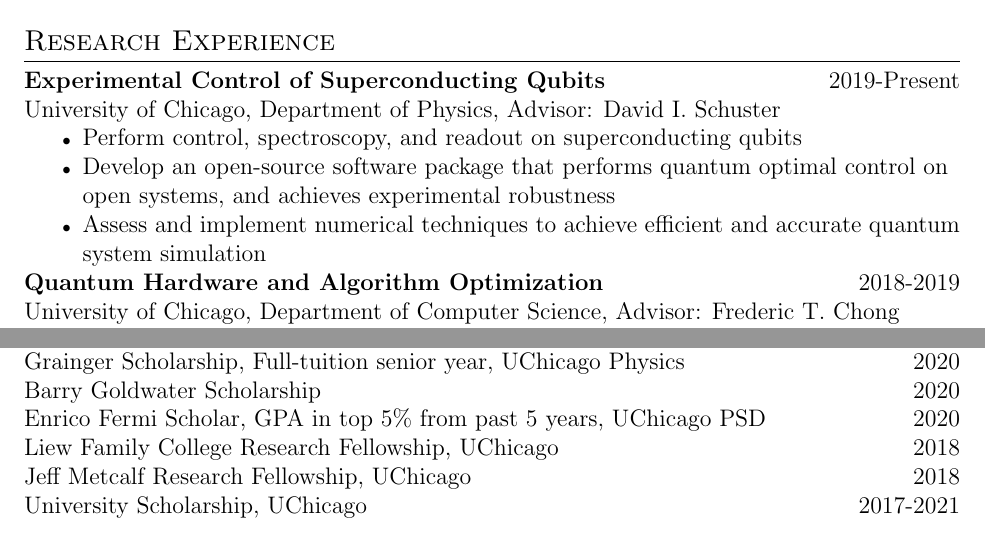
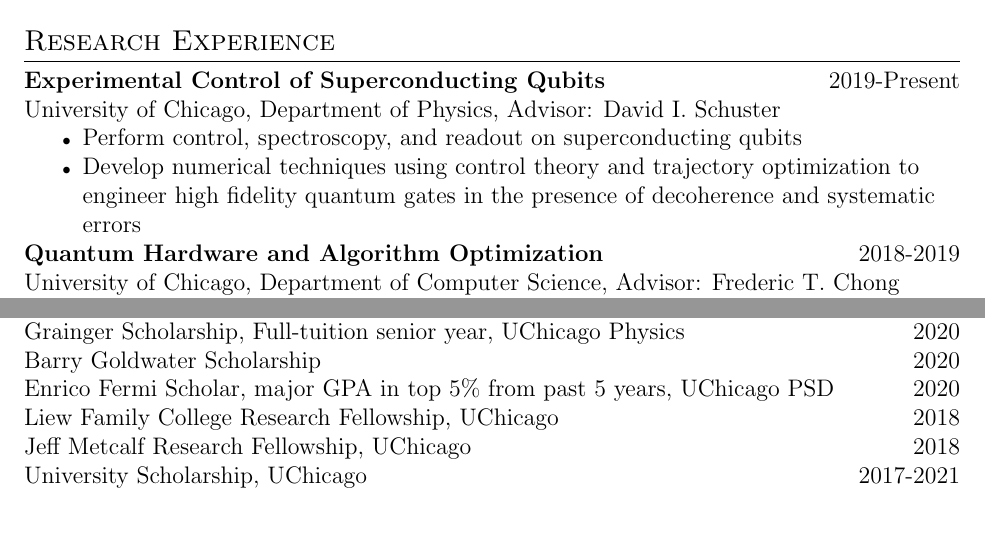
Before and after one commit to tpr0p/tpr0p.github.io, a LaTeX CV (cv/cv.tex): two parts of pages 1 and 2 of 2, joined at a grey line, cut so that both start at the same text. Compiled offline with pdfLaTeX.

Commit message:
updated cv again

```diff
--- a/cv/cv.tex
+++ b/cv/cv.tex
@@ -57,10 +57,8 @@
 University of Chicago, Department of Physics, Advisor: David I. Schuster\\
 \begin{itemize}
   \item Perform control, spectroscopy, and readout on superconducting qubits
-  \item Develop an open-source software package that performs quantum optimal control
-        on open systems, and achieves experimental robustness
-  \item Assess and implement numerical techniques to achieve efficient and accurate quantum
-        system simulation
+  \item Develop numerical techniques using control theory and trajectory optimization
+    to engineer high fidelity quantum gates in the presence of decoherence and systematic errors
 \end{itemize}
 
 \begin{tabular}{@{} L{12cm} @{} R{4.51cm} @{}}
@@ -122,10 +120,10 @@
 
 %% AWARDS AND HONORS
 \section{Honors and Awards}
-\begin{tabular}{@{} L{14cm} @{} R{2.51cm} @{}}
+\begin{tabular}{@{} L{14.5cm} @{} R{2.01cm} @{}}
   Grainger Scholarship, Full-tuition senior year, UChicago Physics & 2020\\
   Barry Goldwater Scholarship & 2020\\
-  Enrico Fermi Scholar, GPA in top 5\% from past 5 years, UChicago PSD & 2020\\
+  Enrico Fermi Scholar, major GPA in top 5\% from past 5 years, UChicago PSD & 2020\\
   Liew Family College Research Fellowship, UChicago & 2018\\
   Jeff Metcalf Research Fellowship, UChicago & 2018 \\
   University Scholarship, UChicago & 2017-2021\\
```
Also changed, not shown: 1 other file.
